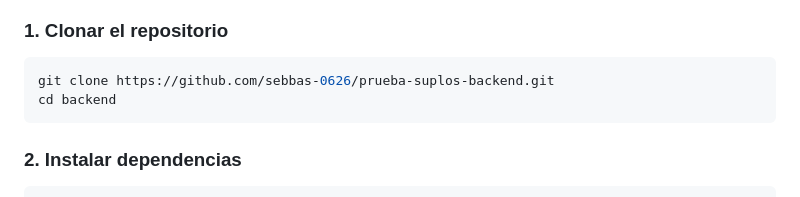
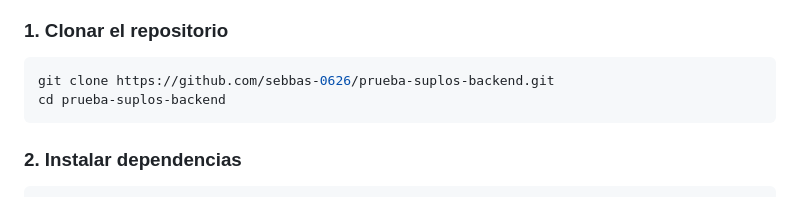
Before and after one commit to sebbas-0626/prueba-suplos-backend, a Markdown page: README.md, the part around the change. Drawn GitHub-style.

Commit message:
Fix directory name in README for cloning instructions

````diff
--- a/README.md
+++ b/README.md
@@ -15,7 +15,7 @@ Backend para la prueba técnica FullStack PHP, desarrollado con PHP 7.0+ sin fra
 
 ```bash
 git clone https://github.com/sebbas-0626/prueba-suplos-backend.git
-cd backend
+cd prueba-suplos-backend
 ```
 
 ### 2. Instalar dependencias
````
